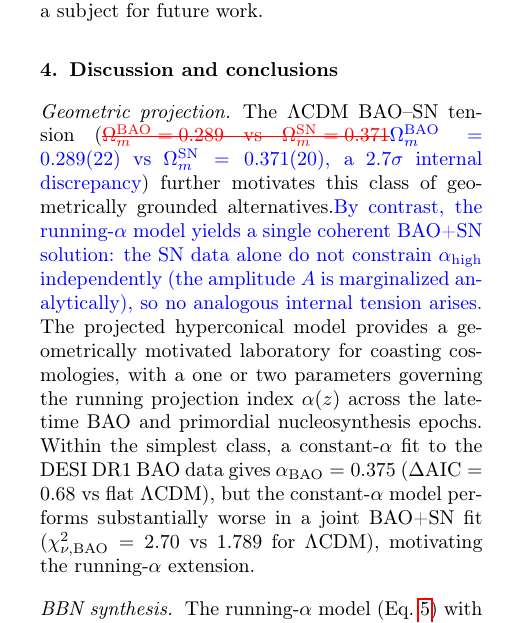
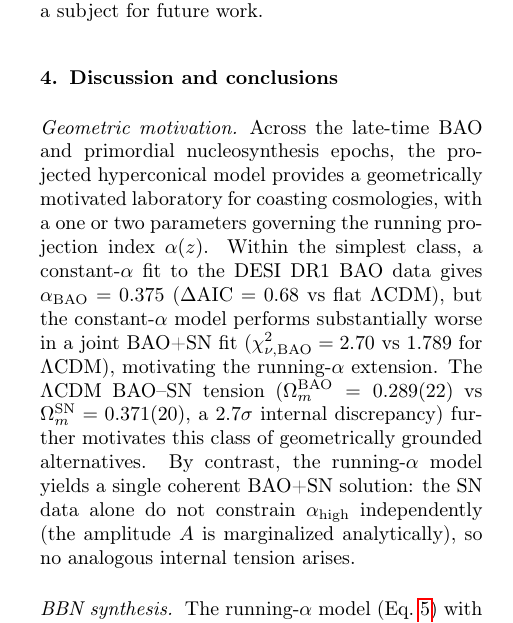
Before and after one commit to robertmonjo/bao_sn_bbn, a LaTeX paper (main.tex): part of one column of page 3 of 6, cut so that both start at the same text. Compiled offline with pdfLaTeX.

Commit message:
Update on Overleaf.

```diff
--- a/main.tex
+++ b/main.tex
@@ -155,7 +155,7 @@ Statistical analyses keep $\alpha$ as the single geometric parameter. The fit qu
 
 \section{Discussion and conclusions}\label{sec:discussion}
 
-\paragraph{Geometric projection} The $\Lambda$CDM BAO--SN tension (\textcolor{red}{\sout{$\Omega_m^{\rm BAO}=0.289$ vs $\Omega_m^{\rm SN}=0.371$}}\textcolor{blue}{$\Omega_m^{\rm BAO}=0.289(22)$ vs $\Omega_m^{\rm SN}=0.371(20)$, a $2.7\sigma$ internal discrepancy}) further motivates this class of geometrically grounded alternatives.\textcolor{blue}{ By contrast, the running-$\alpha$ model yields a single coherent BAO+SN solution: the SN data alone do not constrain $\alpha_{\rm high}$ independently (the amplitude $A$ is marginalized analytically), so no analogous internal tension arises.} The projected hyperconical model provides a geometrically motivated laboratory for coasting cosmologies, with a one or two parameters governing the running projection index $\alpha(z)$ across the late-time BAO and primordial nucleosynthesis epochs. Within the simplest class, a constant-$\alpha$ fit to the DESI DR1 BAO data gives $\alpha_{\mathrm{BAO}}=0.375$ ($\Delta\mathrm{AIC}=0.68$ vs flat $\Lambda$CDM), but the constant-$\alpha$ model performs substantially worse in a joint BAO+SN fit ($\chi^2_{\nu,\rm BAO}=2.70$ vs 1.789 for $\Lambda$CDM), motivating the running-$\alpha$ extension.
+\paragraph{Geometric motivation} Across the late-time BAO and primordial nucleosynthesis epochs, the projected hyperconical model provides a geometrically motivated laboratory for coasting cosmologies, with a one or two parameters governing the running projection index $\alpha(z)$. Within the simplest class, a constant-$\alpha$ fit to the DESI DR1 BAO data gives $\alpha_{\mathrm{BAO}}=0.375$ ($\Delta\mathrm{AIC}=0.68$ vs flat $\Lambda$CDM), but the constant-$\alpha$ model performs substantially worse in a joint BAO+SN fit ($\chi^2_{\nu,\rm BAO}=2.70$ vs 1.789 for $\Lambda$CDM), motivating the running-$\alpha$ extension. The $\Lambda$CDM BAO--SN tension ($\Omega_m^{\rm BAO}=0.289(22)$ vs $\Omega_m^{\rm SN}=0.371(20)$, a $2.7\sigma$ internal discrepancy) further motivates this class of geometrically grounded alternatives. By contrast, the running-$\alpha$ model yields a single coherent BAO+SN solution: the SN data alone do not constrain $\alpha_{\rm high}$ independently (the amplitude $A$ is marginalized analytically), so no analogous internal tension arises.
 
 \paragraph{BBN synthesis} The running-$\alpha$ model (Eq.~\ref{eq:running_sqrt}) with $\alpha_{\rm high}=0.422$ achieves $\chi^2_{\nu,\rm BAO}=1.418$ and $\chi^2_{\nu,\rm SN}=0.816$, and matches the geometric-mean Hubble-rate normalisation over the synthesis window $T=0.07$--$0.10\,\mathrm{MeV}$ ($\langle H_{\rm perc}/H_{\rm rad}\rangle_{\rm geom}=1.000$, $\sigma_H=4\%$ \cite{Aver2021}), giving $\Delta\mathrm{AIC}_{\rm tot}=-3.85$ against the 2-par $\Lambda$CDM reference. However, the model's expansion rate at $T\sim0.8\,\mathrm{MeV}$, corresponding to the neutron freeze-out epoch, is $H/H_{\rm std}\approx0.41$--$0.47$, significantly below the standard value. A Kolb--Turner freeze-out estimate \cite{kolbturner1990} gives $Y_p\approx0.16$, far below the observed $0.247\pm0.004$ \cite{Aver2021}; the geometric-mean proxy captures only the late synthesis window and does not constrain n/p freeze-out.
 
```
